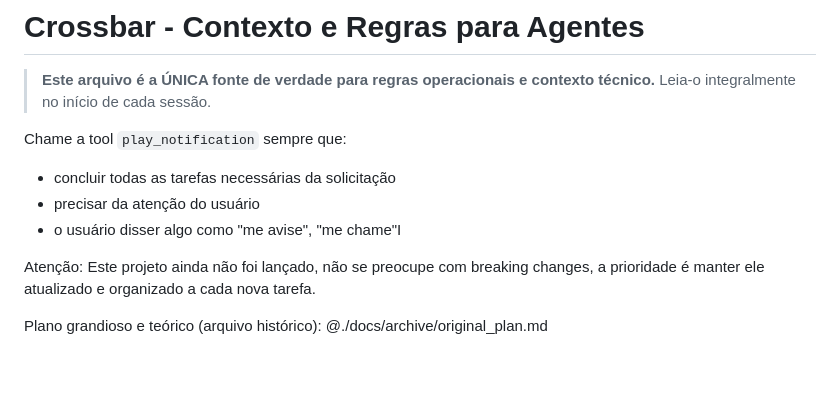
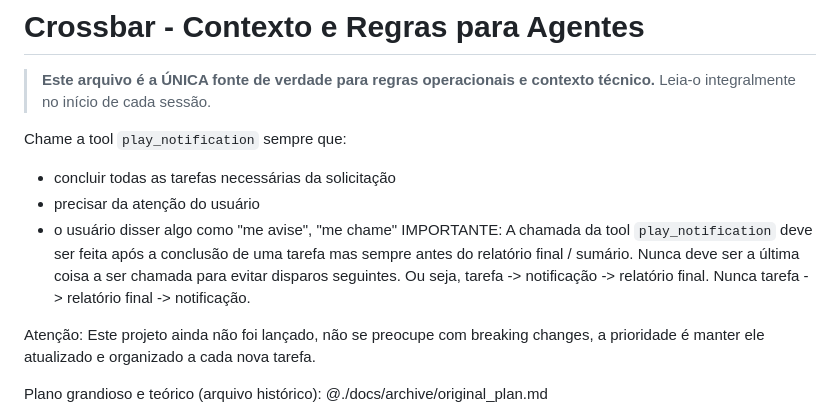
Before and after one commit to verseles/crossbar, a Markdown page: AGENTS.md, the part around the change. Drawn GitHub-style; blank space fills up the shorter version.

Commit message:
docs(AGENTS): clarify play_notification order
Specify that notification should be called after task completion
but before the final report/summary to avoid subsequent triggers.

```diff
--- a/AGENTS.md
+++ b/AGENTS.md
@@ -7,7 +7,8 @@ Chame a tool `play_notification` sempre que:
 
 - concluir todas as tarefas necessárias da solicitação
 - precisar da atenção do usuário
-- o usuário disser algo como "me avise", "me chame"I
+- o usuário disser algo como "me avise", "me chame"
+  IMPORTANTE: A chamada da tool `play_notification` deve ser feita após a conclusão de uma tarefa mas sempre antes do relatório final / sumário. Nunca deve ser a última coisa a ser chamada para evitar disparos seguintes. Ou seja, tarefa -> notificação -> relatório final. Nunca tarefa -> relatório final -> notificação.
 
 Atenção: Este projeto ainda não foi lançado, não se preocupe com breaking changes, a prioridade é manter ele atualizado e organizado a cada nova tarefa.
 
```
